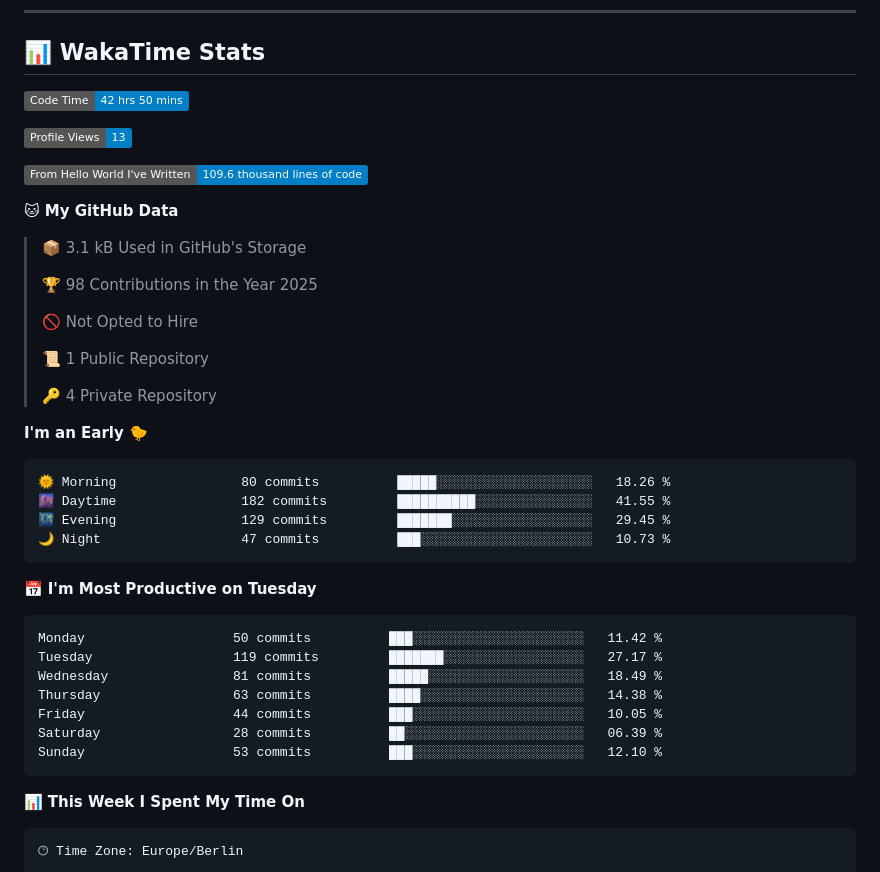
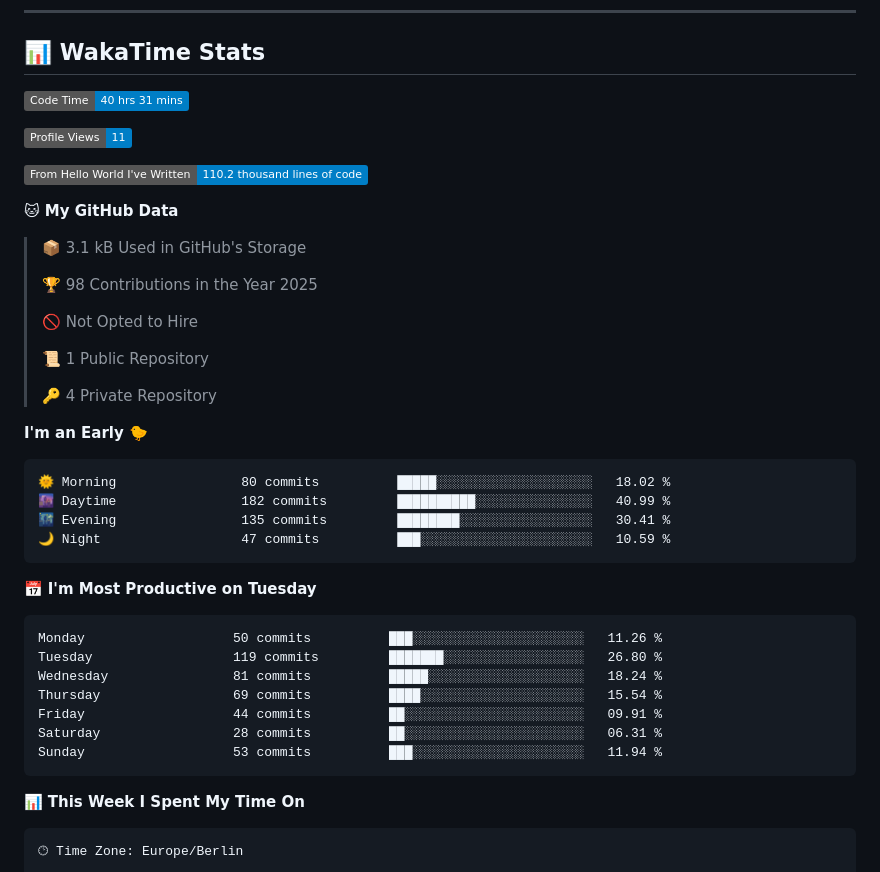
Before and after one commit to Cha03s/Cha03s, a Markdown page: README.md, the part around one of its changes. GitHub-like rendering; badges without logos.

Commit message:
Updated with Dev Metrics

````diff
--- a/README.md
+++ b/README.md
@@ -45,11 +45,11 @@
 ## 📊 WakaTime Stats
 
 <!--START_SECTION:waka-->
-![Code Time](http://img.shields.io/badge/Code%20Time-42%20hrs%2050%20mins-blue)
+![Code Time](http://img.shields.io/badge/Code%20Time-40%20hrs%2031%20mins-blue)
 
-![Profile Views](http://img.shields.io/badge/Profile%20Views-13-blue)
+![Profile Views](http://img.shields.io/badge/Profile%20Views-11-blue)
 
-![Lines of code](https://img.shields.io/badge/From%20Hello%20World%20I%27ve%20Written-109.6%20thousand%20lines%20of%20code-blue)
+![Lines of code](https://img.shields.io/badge/From%20Hello%20World%20I%27ve%20Written-110.2%20thousand%20lines%20of%20code-blue)
 
 **🐱 My GitHub Data**
 
@@ -66,21 +66,21 @@
 **I'm an Early 🐤**
 
 ```text
-🌞 Morning                80 commits          █████░░░░░░░░░░░░░░░░░░░░   18.26 %
-🌆 Daytime                182 commits         ██████████░░░░░░░░░░░░░░░   41.55 %
-🌃 Evening                129 commits         ███████░░░░░░░░░░░░░░░░░░   29.45 %
-🌙 Night                  47 commits          ███░░░░░░░░░░░░░░░░░░░░░░   10.73 %
+🌞 Morning                80 commits          █████░░░░░░░░░░░░░░░░░░░░   18.02 %
+🌆 Daytime                182 commits         ██████████░░░░░░░░░░░░░░░   40.99 %
+🌃 Evening                135 commits         ████████░░░░░░░░░░░░░░░░░   30.41 %
+🌙 Night                  47 commits          ███░░░░░░░░░░░░░░░░░░░░░░   10.59 %
 ```
 📅 **I'm Most Productive on Tuesday**
 
 ```text
-Monday                   50 commits          ███░░░░░░░░░░░░░░░░░░░░░░   11.42 %
-Tuesday                  119 commits         ███████░░░░░░░░░░░░░░░░░░   27.17 %
-Wednesday                81 commits          █████░░░░░░░░░░░░░░░░░░░░   18.49 %
-Thursday                 63 commits          ████░░░░░░░░░░░░░░░░░░░░░   14.38 %
-Friday                   44 commits          ███░░░░░░░░░░░░░░░░░░░░░░   10.05 %
-Saturday                 28 commits          ██░░░░░░░░░░░░░░░░░░░░░░░   06.39 %
-Sunday                   53 commits          ███░░░░░░░░░░░░░░░░░░░░░░   12.10 %
+Monday                   50 commits          ███░░░░░░░░░░░░░░░░░░░░░░   11.26 %
+Tuesday                  119 commits         ███████░░░░░░░░░░░░░░░░░░   26.80 %
+Wednesday                81 commits          █████░░░░░░░░░░░░░░░░░░░░   18.24 %
+Thursday                 69 commits          ████░░░░░░░░░░░░░░░░░░░░░   15.54 %
+Friday                   44 commits          ██░░░░░░░░░░░░░░░░░░░░░░░   09.91 %
+Saturday                 28 commits          ██░░░░░░░░░░░░░░░░░░░░░░░   06.31 %
+Sunday                   53 commits          ███░░░░░░░░░░░░░░░░░░░░░░   11.94 %
 ```
 
 
````
Also changed, not shown: other parts of README.md (+1 -1 lines).
